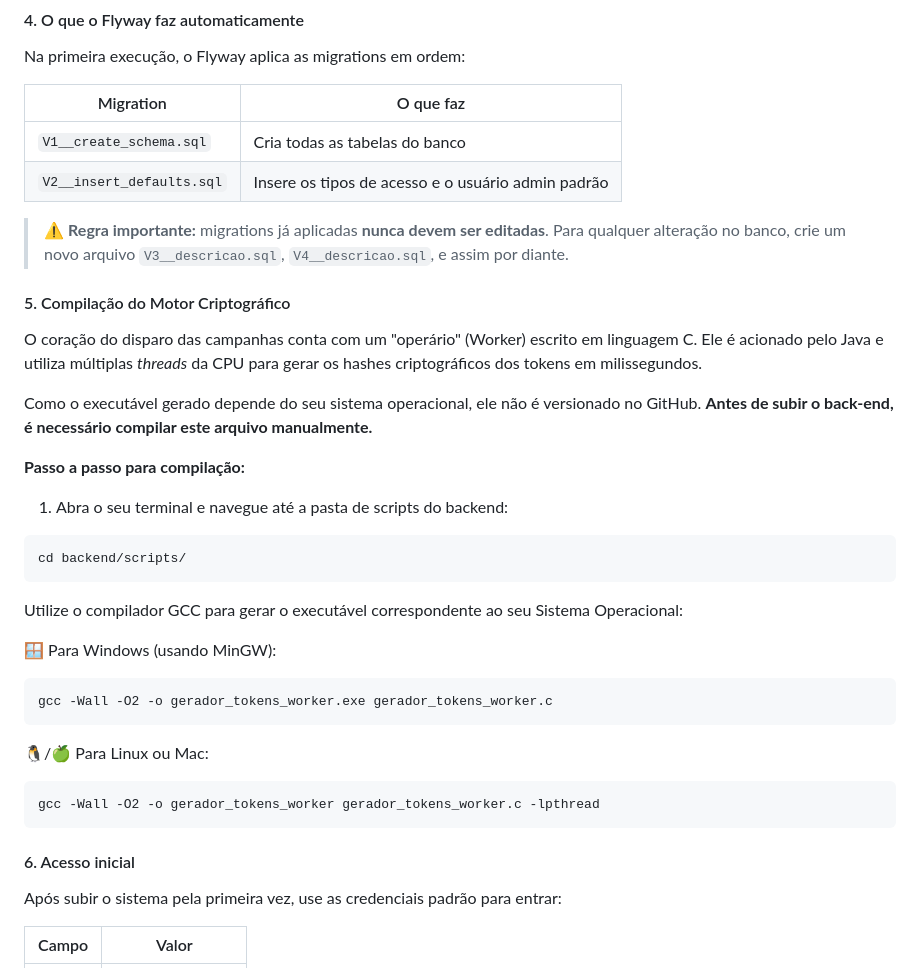
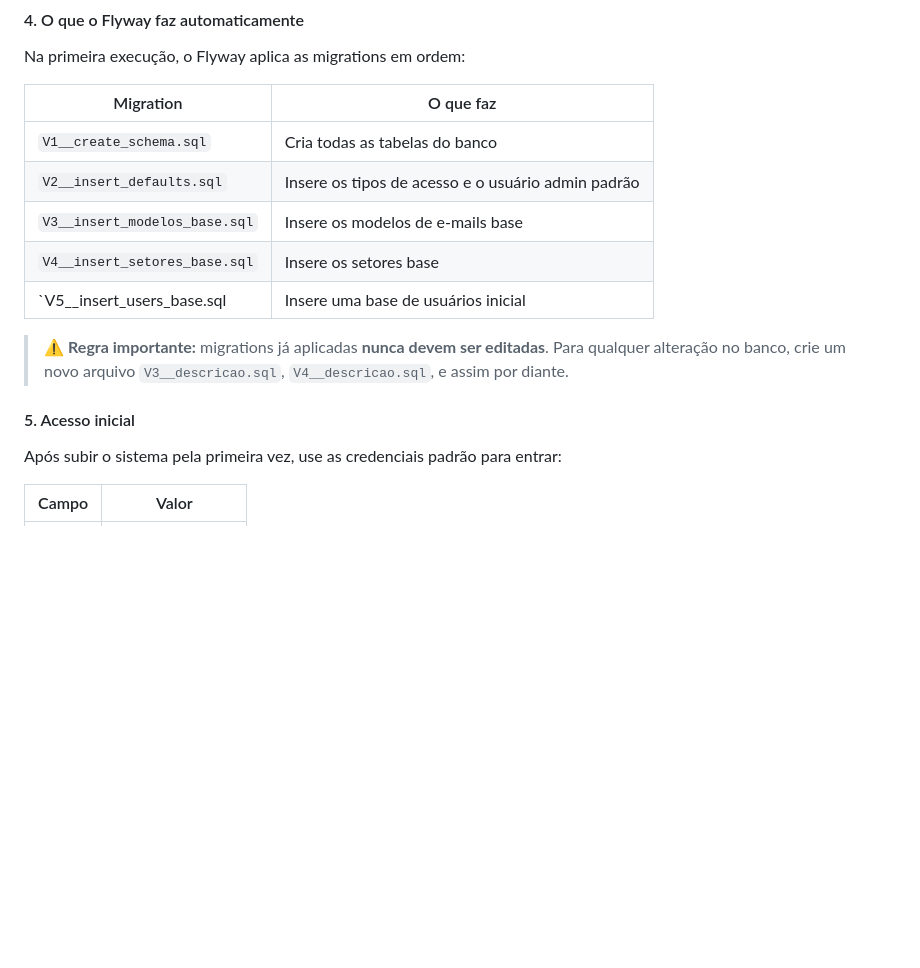
Before and after one commit to cfrans/Projeto-Integrador-FatecID-4Sem, a Markdown page: README.md, the part around the change. Rendered like a GitHub page; blank space fills up the shorter version.

Commit message:
docs: Update Flyway migration list and remove C crypto worker compilation

````diff
--- a/README.md
+++ b/README.md
@@ -127,33 +127,13 @@ Na primeira execução, o Flyway aplica as migrations em ordem:
 |-----------|-----------|
 | `V1__create_schema.sql` | Cria todas as tabelas do banco |
 | `V2__insert_defaults.sql` | Insere os tipos de acesso e o usuário admin padrão |
+| `V3__insert_modelos_base.sql` | Insere os modelos de e-mails base |
+| `V4__insert_setores_base.sql` | Insere os setores base |
+| `V5__insert_users_base.sql | Insere uma base de usuários inicial |
 
 > ⚠️ **Regra importante:** migrations já aplicadas **nunca devem ser editadas**. Para qualquer alteração no banco, crie um novo arquivo `V3__descricao.sql`, `V4__descricao.sql`, e assim por diante.
 
-#### 5. Compilação do Motor Criptográfico
-O coração do disparo das campanhas conta com um "operário" (Worker) escrito em linguagem C. Ele é acionado pelo Java e utiliza múltiplas *threads* da CPU para gerar os hashes criptográficos dos tokens em milissegundos.
-
-Como o executável gerado depende do seu sistema operacional, ele não é versionado no GitHub. **Antes de subir o back-end, é necessário compilar este arquivo manualmente.**
-
-**Passo a passo para compilação:**
-1. Abra o seu terminal e navegue até a pasta de scripts do backend:
-```bash
-cd backend/scripts/
-```
-Utilize o compilador GCC para gerar o executável correspondente ao seu Sistema Operacional:
-
-🪟 Para Windows (usando MinGW):
-
-```bash
-gcc -Wall -O2 -o gerador_tokens_worker.exe gerador_tokens_worker.c
-```
-
-🐧/🍏 Para Linux ou Mac:
-```bash
-gcc -Wall -O2 -o gerador_tokens_worker gerador_tokens_worker.c -lpthread
-```
-
-#### 6. Acesso inicial
+#### 5. Acesso inicial
 
 Após subir o sistema pela primeira vez, use as credenciais padrão para entrar:
 
````
